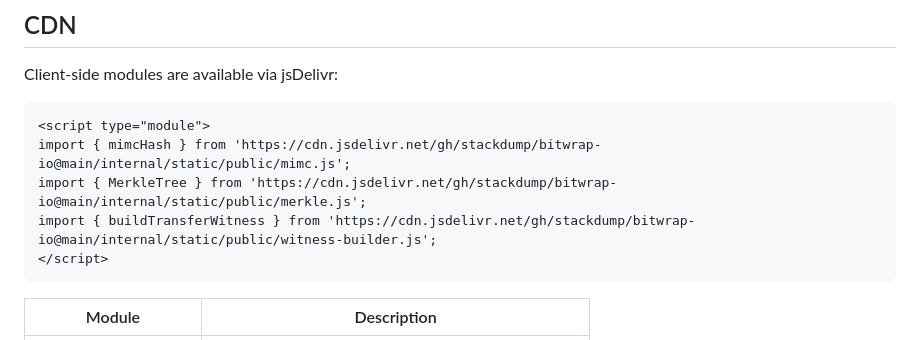
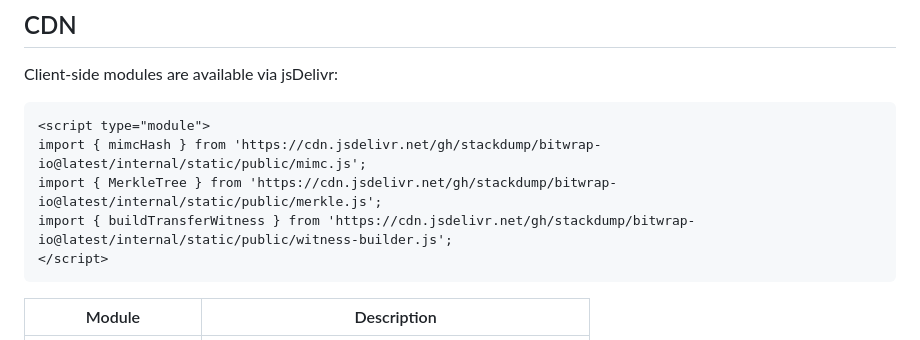
Before and after one commit to stackdump/bitwrap-io, a Markdown page: README.md, the part around the change. GitHub-like rendering.

Commit message:
Use @latest instead of @main for jsDelivr CDN URLs
Co-Authored-By: Claude Opus 4.6 (1M context) <noreply@anthropic.com>

````diff
--- a/README.md
+++ b/README.md
@@ -109,9 +109,9 @@ Client-side modules are available via jsDelivr:
 
 ```html
 <script type="module">
-import { mimcHash } from 'https://cdn.jsdelivr.net/gh/stackdump/bitwrap-io@main/internal/static/public/mimc.js';
-import { MerkleTree } from 'https://cdn.jsdelivr.net/gh/stackdump/bitwrap-io@main/internal/static/public/merkle.js';
-import { buildTransferWitness } from 'https://cdn.jsdelivr.net/gh/stackdump/bitwrap-io@main/internal/static/public/witness-builder.js';
+import { mimcHash } from 'https://cdn.jsdelivr.net/gh/stackdump/bitwrap-io@latest/internal/static/public/mimc.js';
+import { MerkleTree } from 'https://cdn.jsdelivr.net/gh/stackdump/bitwrap-io@latest/internal/static/public/merkle.js';
+import { buildTransferWitness } from 'https://cdn.jsdelivr.net/gh/stackdump/bitwrap-io@latest/internal/static/public/witness-builder.js';
 </script>
 ```
 
````
